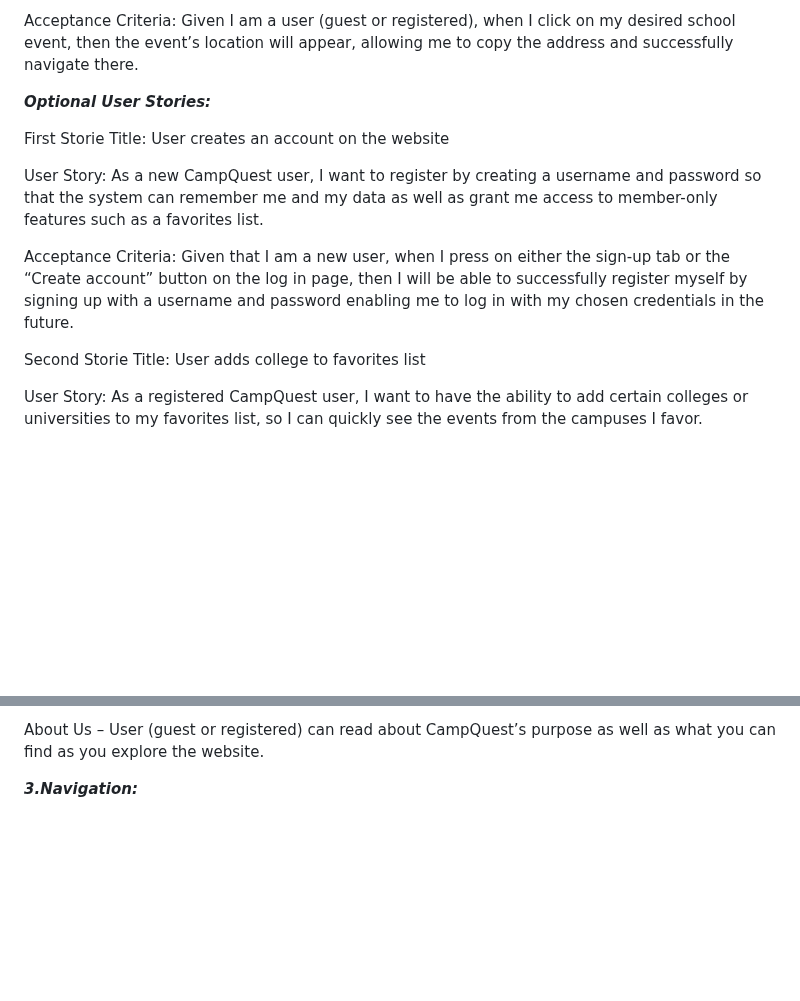
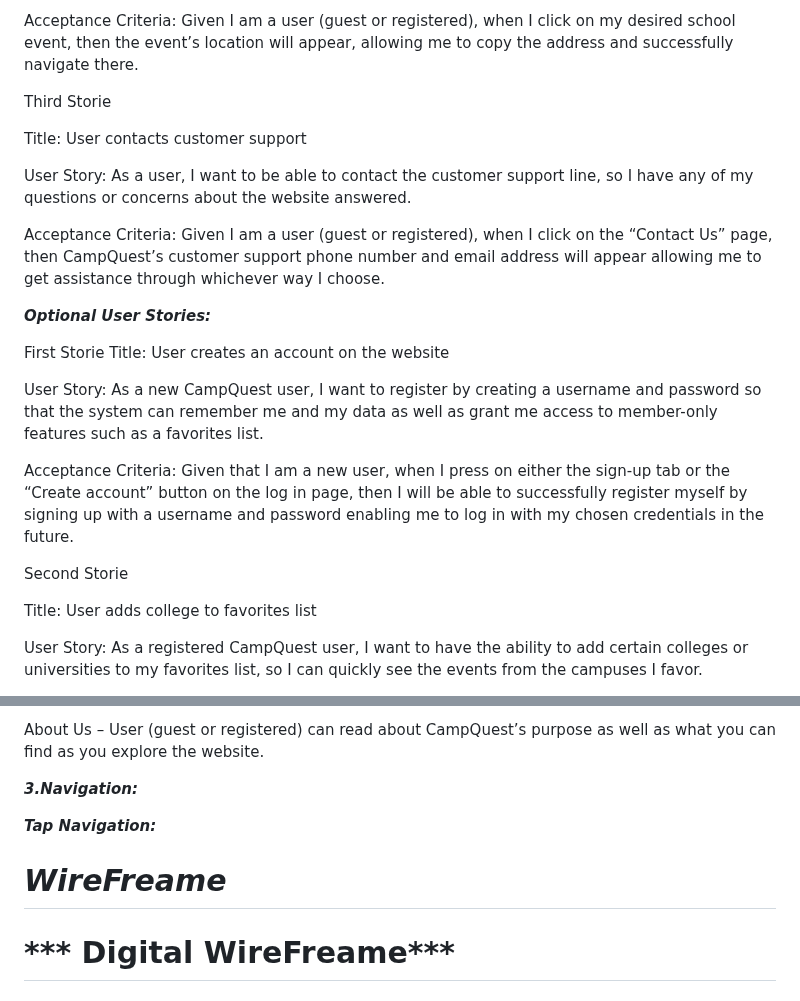
Before and after one commit to TheTechBrothers/CampQuest, a Markdown page: README.md, 2 parts joined by grey strips. Drawn GitHub-style; blank space fills up the shorter version.

```diff
--- a/README.md
+++ b/README.md
@@ -49,6 +49,15 @@ User Story: As a user, I want to be able to see the location of the event I’m
 
 Acceptance Criteria: Given I am a user (guest or registered), when I click on my desired school event, then the event’s location will appear, allowing me to copy the address and successfully navigate there.
 
+Third Storie
+
+Title: User contacts customer support
+
+User Story: As a user, I want to be able to contact the customer support line, so I have any of my questions or concerns about the website answered.
+
+Acceptance Criteria: Given I am a user (guest or registered), when I click on the “Contact Us” page, then CampQuest’s customer support phone number and email address will appear allowing me to get assistance through whichever way I choose.
+
+
 
 ***Optional User Stories:***
 
@@ -61,6 +70,7 @@ User Story: As a new CampQuest user, I want to register by creating a username a
 Acceptance Criteria: Given that I am a new user, when I press on either the sign-up tab or the “Create account” button on the log in page, then I will be able to successfully register myself by signing up with a username and password enabling me to log in with my chosen credentials in the future.
 
 Second Storie
+
  Title: User adds college to favorites list
 
 User Story: As a registered CampQuest user, I want to have the ability to add certain colleges or universities to my favorites list, so I can quickly see the events from the campuses I favor.
@@ -90,3 +100,25 @@ About Us – User (guest or registered) can read about CampQuest’s purpose as
 
 
 ***3.Navigation:***
+
+
+
+
+
+
+
+***Tap Navigation:***
+
+
+
+
+
+
+# ***WireFreame***
+
+
+
+
+
+
+# *** Digital WireFreame***
```
